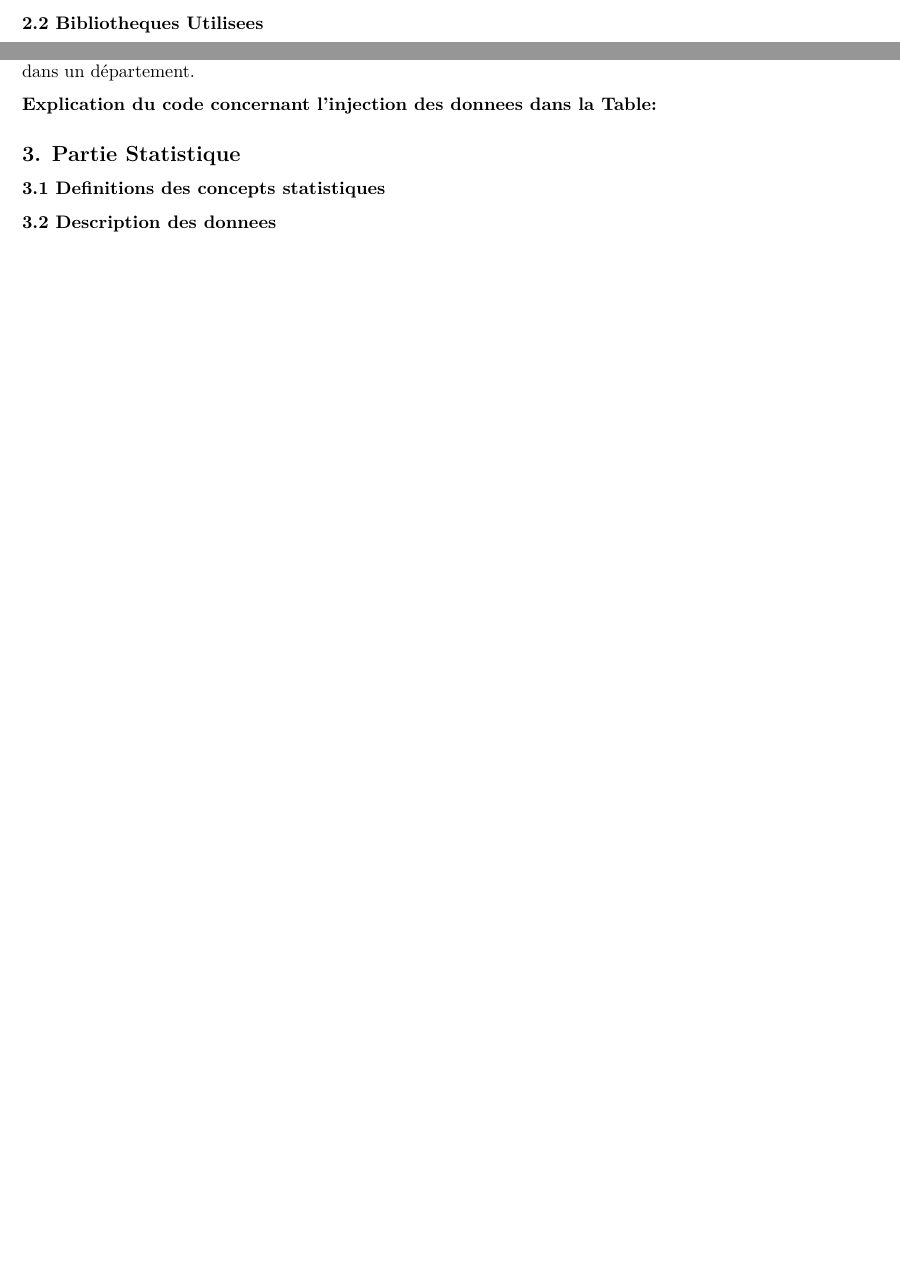
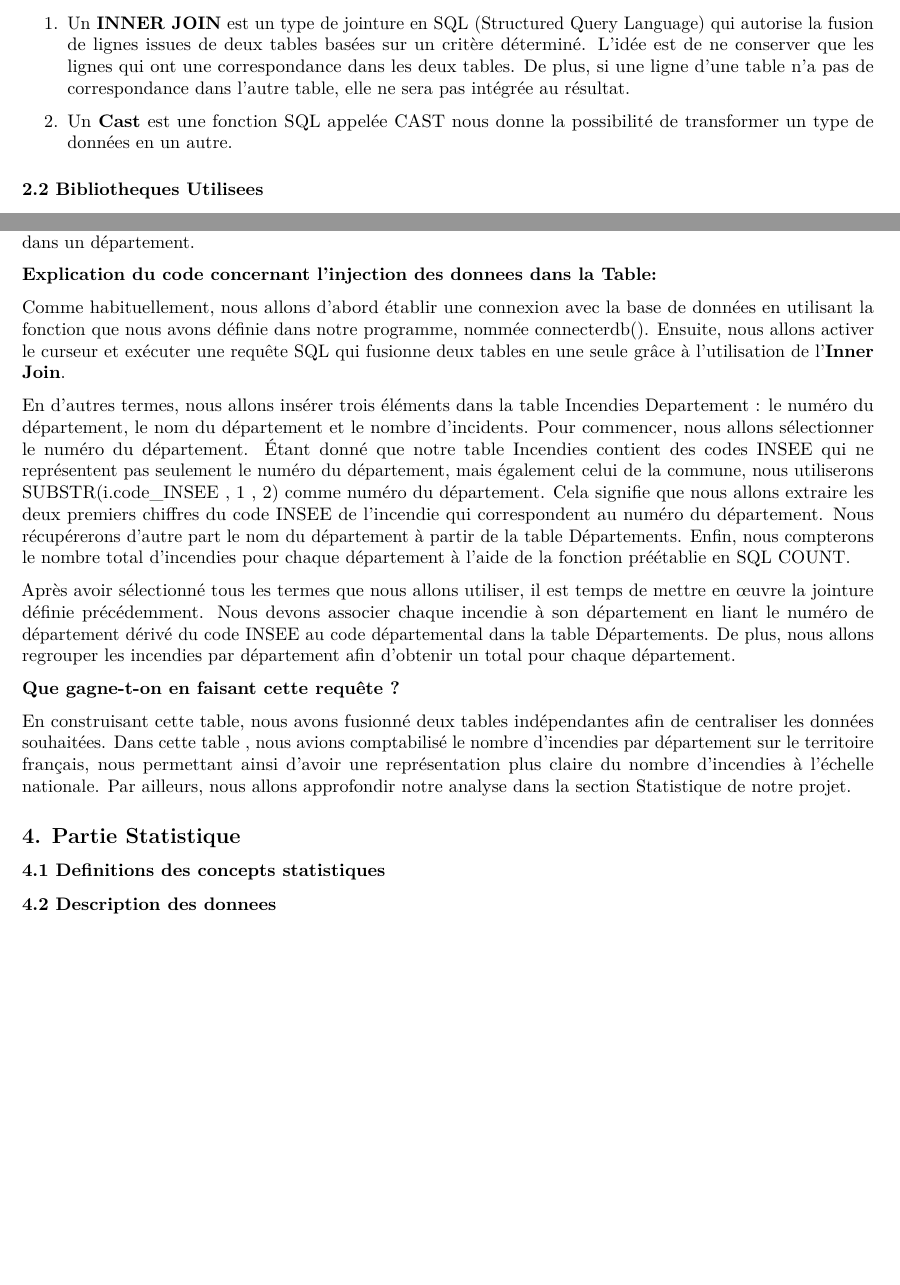
Before and after one commit to andrewelkahwaji24/ProjetStatInfoUT2, an R Markdown document (Rapport du Projet/Rapport.Rmd): two parts of pages 2 and 6 of 6, joined at a grey line, cut at the place of the change, the shorter picture padded with empty space. Rendered offline with R 4.5, knitr and Pandoc, then LaTeX, with nearby package versions.

Commit message:
Working on the rapport 27/02/2025

```diff
--- a/Rapport du Projet/Rapport.Rmd
+++ b/Rapport du Projet/Rapport.Rmd
@@ -31,6 +33,12 @@ La partie Informatique de notre Projet consiste à effectuer les démarches suiv
 ### 2.1 Definition de quelques terme Informatiques
 
 Avant d'initier notre compte-rendu en détaillant les phases et procédures que nous avons mises en place pour l'administration optimale de la section informatique de notre projet, nous allons définir quelques notions qui offriront un socle solide au lecteur.
+
+1.  Un **INNER JOIN** est un type de jointure en SQL (Structured Query Language) qui autorise la fusion de lignes issues de deux tables basées sur un critère déterminé. L'idée est de ne conserver que les lignes qui ont une correspondance dans les deux tables. De plus, si une ligne d'une table n'a pas de correspondance dans l'autre table, elle ne sera pas intégrée au résultat.
+
+2.  Un **Cast** est une fonction SQL appelée CAST nous donne la possibilité de transformer un type de données en un autre.
+
+
 
 ### 2.2 Bibliotheques Utilisees
 
@@ -170,11 +178,22 @@ Cette table nous donne la possibilité de réaliser des analyses quantitatives c
 
 **Explication du code concernant l'injection des donnees dans la Table:**
 
+Comme habituellement, nous allons d'abord établir une connexion avec la base de données en utilisant la fonction que nous avons définie dans notre programme, nommée connecterdb(). Ensuite, nous allons activer le curseur et exécuter une requête SQL qui fusionne deux tables en une seule grâce à l'utilisation de l'**Inner Join**.
+
+
+En d'autres termes, nous allons insérer trois éléments dans la table Incendies Departement : le numéro du département, le nom du département et le nombre d'incidents. Pour commencer, nous allons sélectionner le numéro du département. Étant donné que notre table Incendies contient des codes INSEE qui ne représentent pas seulement le numéro du département, mais également celui de la commune, nous utiliserons SUBSTR(i.code_INSEE , 1 , 2) comme numéro du département. Cela signifie que nous allons extraire les deux premiers chiffres du code INSEE de l'incendie qui correspondent au numéro du département. Nous récupérerons d'autre part le nom du département à partir de la table Départements. Enfin, nous compterons le nombre total d'incendies pour chaque département à l'aide de la fonction préétablie en SQL COUNT.
+
+
+Après avoir sélectionné tous les termes que nous allons utiliser, il est temps de mettre en œuvre la jointure définie précédemment. Nous devons associer chaque incendie à son département en liant le numéro de département dérivé du code INSEE au code départemental dans la table Départements. De plus, nous allons regrouper les incendies par département afin d'obtenir un total pour chaque département.
+
+**Que gagne-t-on en faisant cette requête ?**
+
+En construisant cette table, nous avons fusionné deux tables indépendantes afin de centraliser les données souhaitées. Dans cette table , nous avions comptabilisé le nombre d'incendies par département sur le territoire français, nous permettant ainsi d'avoir une représentation plus claire du nombre d'incendies à l'échelle nationale. Par ailleurs, nous allons approfondir notre analyse dans la section Statistique de notre projet.
 
 
 
-## 3. Partie Statistique
+## 4. Partie Statistique
 
-### 3.1 Definitions des concepts statistiques
+### 4.1 Definitions des concepts statistiques
 
-### 3.2 Description des donnees
+### 4.2 Description des donnees
```
Also changed, not shown: Rapport du Projet/Rapport.pdf, Rapport du Projet/Rapport.tex (deleted), Rapport du Projet/Rapport.Rmd (4 more changed lines), 1 other file.
